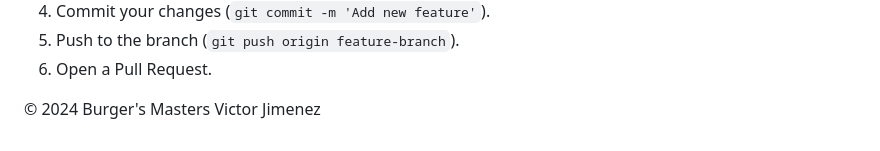
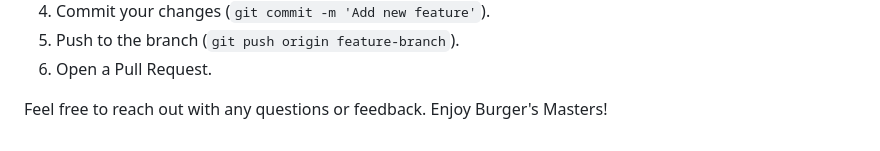
Before and after one commit to Victor-Jimenez-Morales/Burger-s-Masters, a Markdown page: README.md, the part around the change. GitHub-like rendering.

```diff
--- a/README.md
+++ b/README.md
@@ -66,7 +66,7 @@ Burger's Masters/
         </div>
     </div>
     <footer>
-        <p>&copy; 2024 Burger's Masters Victor Jimenez</p>
+        <p>Feel free to reach out with any questions or feedback. Enjoy Burger's Masters!</p>
     </footer>
 </body>
 </html>
```
